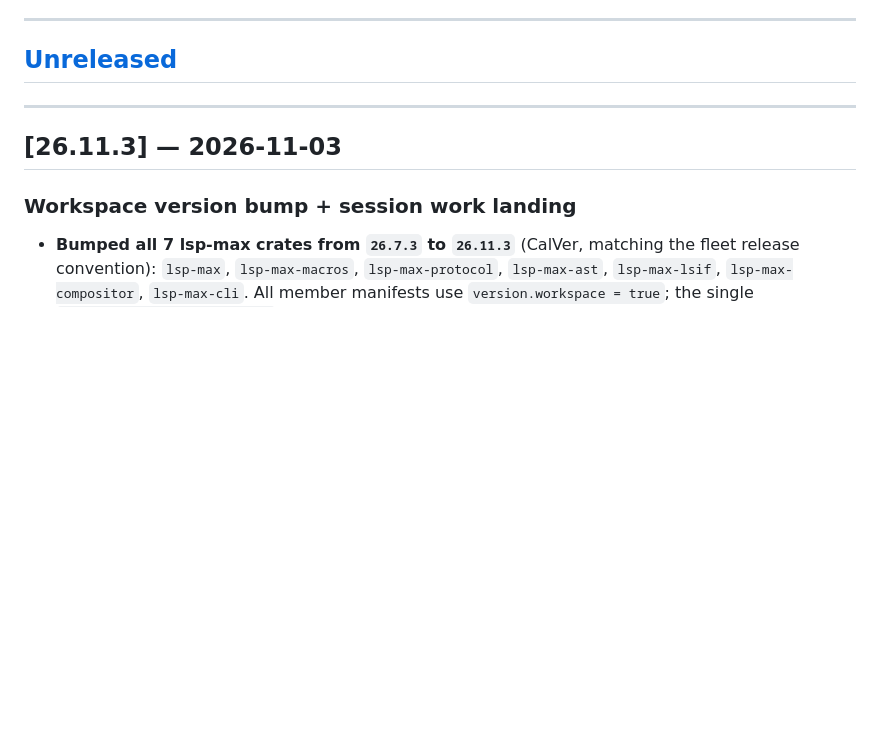
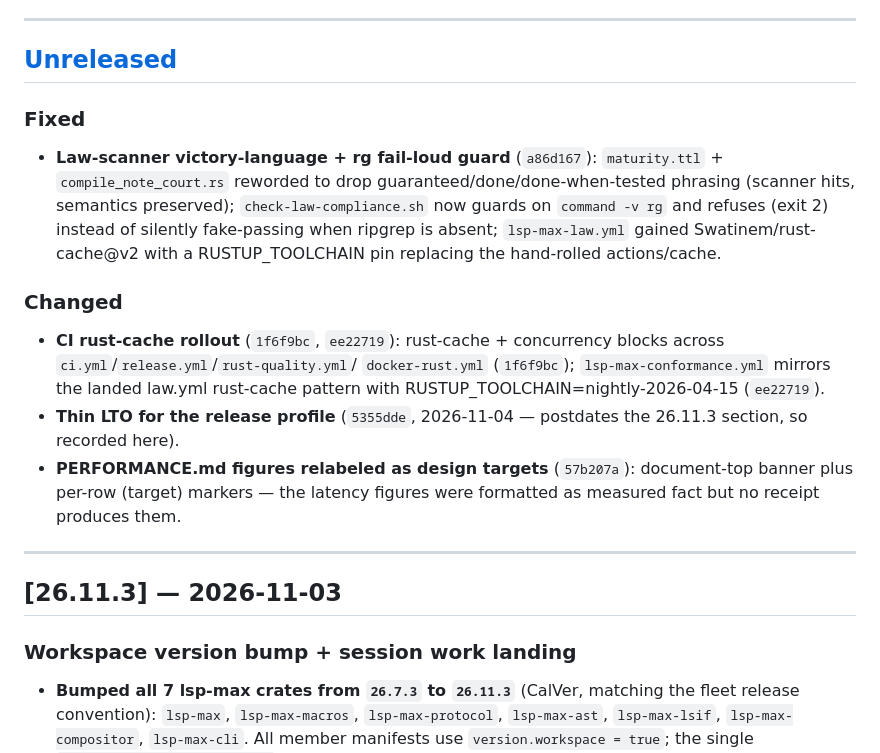
Before and after one commit to seanchatmangpt/lsp-max, a Markdown page: CHANGELOG.md, the part around the change. Drawn GitHub-style; blank space fills up the shorter version.

Commit message:
docs(changelog): fill [Unreleased] — law-scanner victory-language fix + rg fail-loud guard, CI/conformance rust-cache, thin LTO, PERFORMANCE.md target relabel

```diff
--- a/CHANGELOG.md
+++ b/CHANGELOG.md
@@ -8,6 +8,29 @@ Versioning: **CalVer (YY.M.D)** — `26.6.13` = 2026-06-13.
 ---
 
 ## [Unreleased]
+
+### Fixed
+
+- **Law-scanner victory-language + rg fail-loud guard** (`a86d167`):
+  `maturity.ttl` + `compile_note_court.rs` reworded to drop
+  guaranteed/done/done-when-tested phrasing (scanner hits, semantics
+  preserved); `check-law-compliance.sh` now guards on `command -v rg` and
+  refuses (exit 2) instead of silently fake-passing when ripgrep is
+  absent; `lsp-max-law.yml` gained Swatinem/rust-cache@v2 with a
+  RUSTUP_TOOLCHAIN pin replacing the hand-rolled actions/cache.
+
+### Changed
+
+- **CI rust-cache rollout** (`1f6f9bc`, `ee22719`): rust-cache +
+  concurrency blocks across `ci.yml`/`release.yml`/`rust-quality.yml`/
+  `docker-rust.yml` (`1f6f9bc`); `lsp-max-conformance.yml` mirrors the
+  landed law.yml rust-cache pattern with
+  RUSTUP_TOOLCHAIN=nightly-2026-04-15 (`ee22719`).
+- **Thin LTO for the release profile** (`5355dde`, 2026-11-04 — postdates
+  the 26.11.3 section, so recorded here).
+- **PERFORMANCE.md figures relabeled as design targets** (`57b207a`):
+  document-top banner plus per-row (target) markers — the latency figures
+  were formatted as measured fact but no receipt produces them.
 
 ---
 
```
